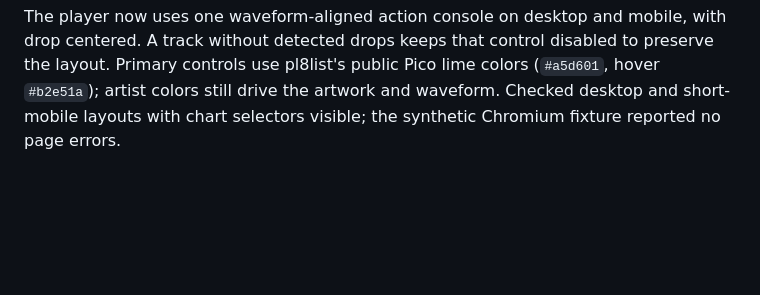
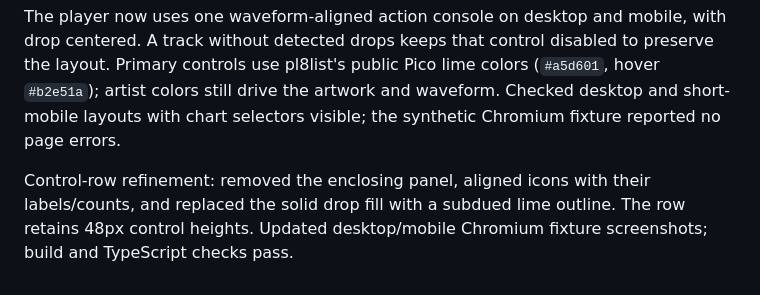
Before and after one commit to narrrl/infty-pl8list, a Markdown page: docs/redesign/README.md, the part around the change. Drawn GitHub-style; blank space fills up the shorter version.

Commit message:
fix(ui): lighten and align player controls

```diff
--- a/docs/redesign/README.md
+++ b/docs/redesign/README.md
@@ -11,3 +11,5 @@ Run the frontend with `cd web && bun install --frozen-lockfile && bun run dev`.
 The chromatic artwork material, artist accents and rounded controls have been restored following visual feedback. The drop button has a centered row beneath the waveform, no arrow, and a 44px minimum height. Chart selectors have dedicated clearance on short mobile screens.
 
 The player now uses one waveform-aligned action console on desktop and mobile, with drop centered. A track without detected drops keeps that control disabled to preserve the layout. Primary controls use pl8list's public Pico lime colors (`#a5d601`, hover `#b2e51a`); artist colors still drive the artwork and waveform. Checked desktop and short-mobile layouts with chart selectors visible; the synthetic Chromium fixture reported no page errors.
+
+Control-row refinement: removed the enclosing panel, aligned icons with their labels/counts, and replaced the solid drop fill with a subdued lime outline. The row retains 48px control heights. Updated desktop/mobile Chromium fixture screenshots; build and TypeScript checks pass.
```
Also changed, not shown: docs/redesign/desktop.png, docs/redesign/mobile.png, docs/redesign/settings.png, docs/redesign/short-mobile.png, 1 other file.
